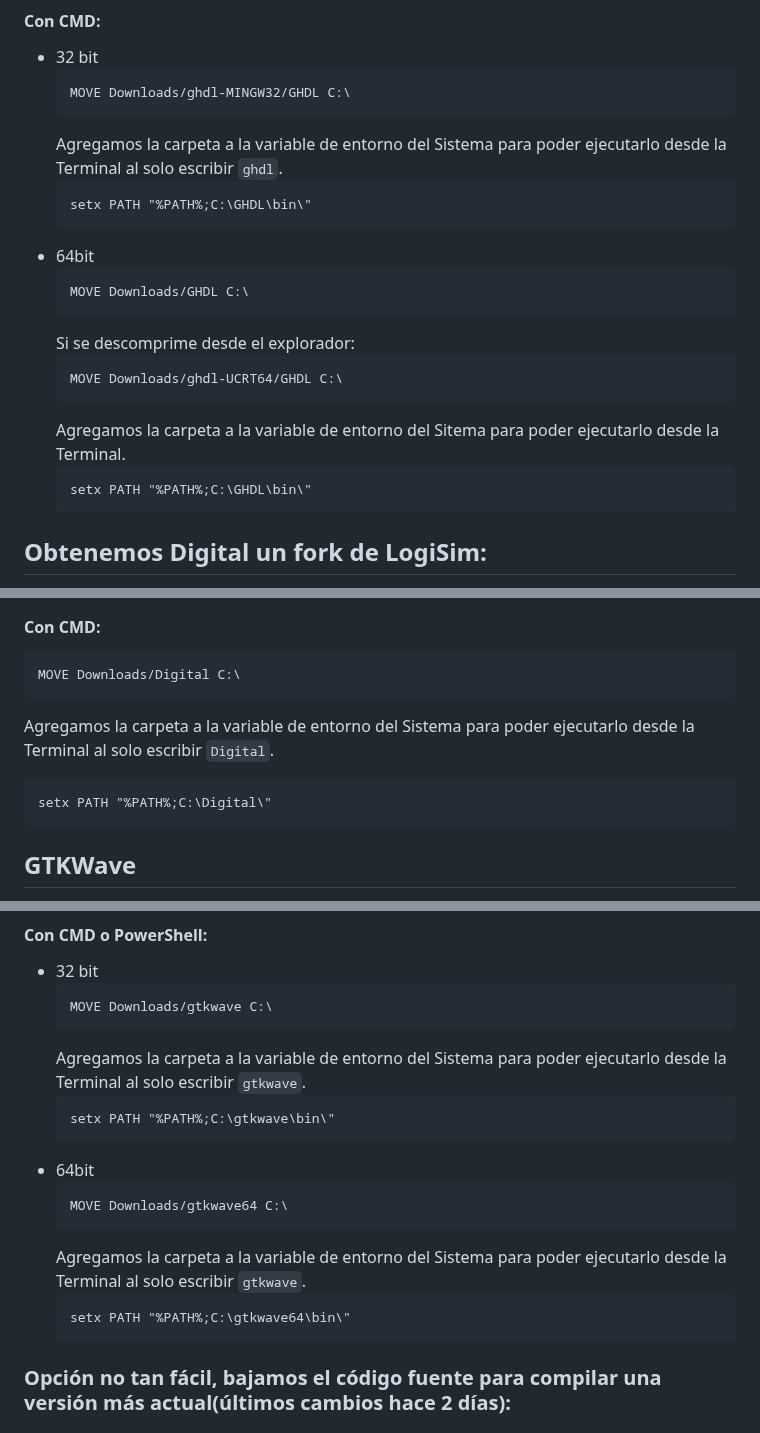
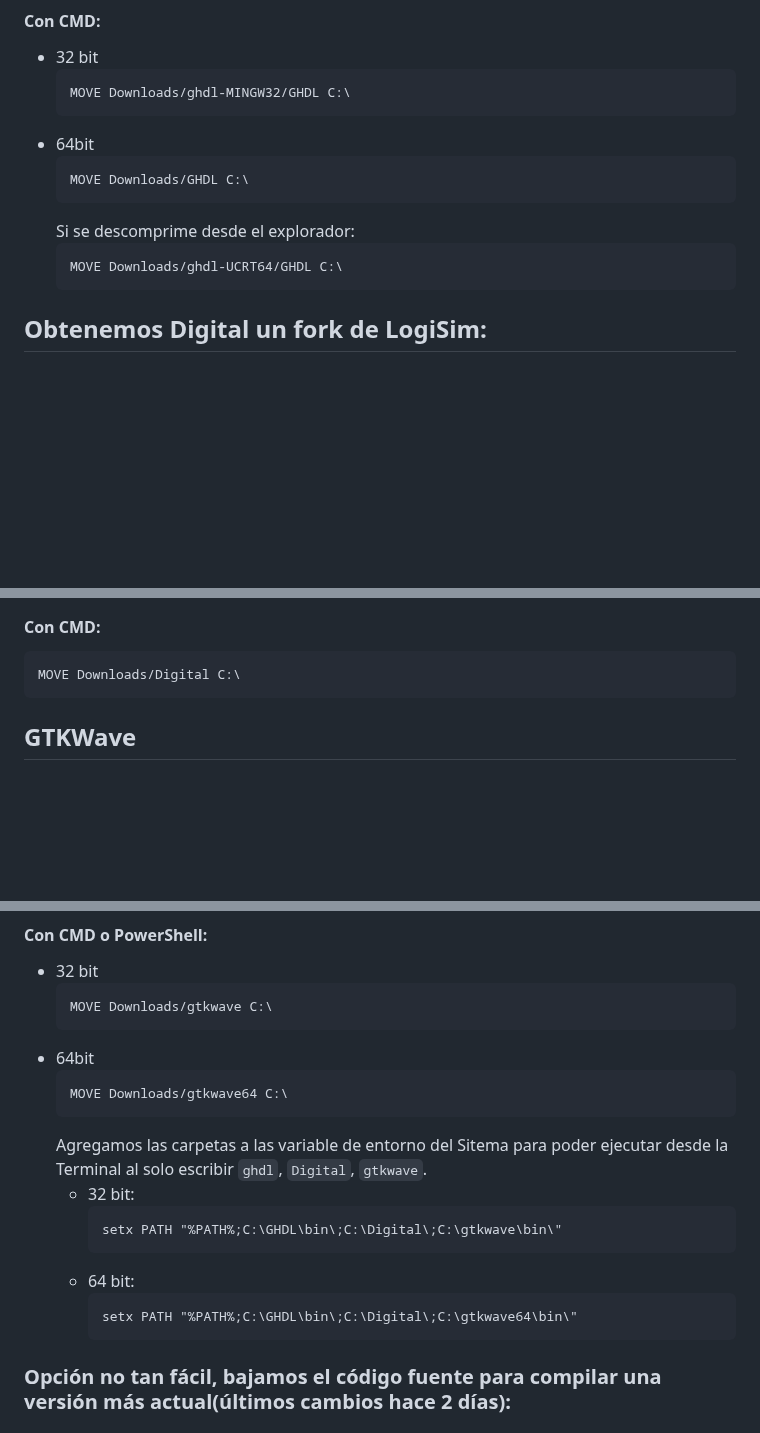
Before and after one commit to PIBSAS/Install_GHDL_WSL, a Markdown page: README.md, 3 parts joined by grey strips. GitHub-like rendering; blank space fills up the shorter version.

`````diff
--- a/README.md
+++ b/README.md
@@ -160,10 +160,6 @@ source .bashrc
   ````bash
   MOVE Downloads/ghdl-MINGW32/GHDL C:\
   ````
-  Agregamos la carpeta a la variable de entorno del Sistema para poder ejecutarlo desde la Terminal al solo escribir `` ghdl ``.
-  ````bash
-  setx PATH "%PATH%;C:\GHDL\bin\"
-  ````
 - 64bit
   ````bash
   MOVE Downloads/GHDL C:\
@@ -171,10 +167,6 @@ source .bashrc
   Si se descomprime desde el explorador:
    ````bash
   MOVE Downloads/ghdl-UCRT64/GHDL C:\
-  ````
-  Agregamos la carpeta a la variable de entorno del Sitema para poder ejecutarlo desde la Terminal.
-  ````bash
-  setx PATH "%PATH%;C:\GHDL\bin\"
   ````
 
 ## Obtenemos Digital un fork de LogiSim:
@@ -199,10 +191,6 @@ source .bashrc
 #### Con CMD:
   ````bash
   MOVE Downloads/Digital C:\
-  ````
-  Agregamos la carpeta a la variable de entorno del Sistema para poder ejecutarlo desde la Terminal al solo escribir `` Digital ``.
-  ````bash
-  setx PATH "%PATH%;C:\Digital\"
   ````
 
 ## GTKWave
@@ -240,18 +228,19 @@ source .bashrc
   ````bash
   MOVE Downloads/gtkwave C:\
   ````
-  Agregamos la carpeta a la variable de entorno del Sistema para poder ejecutarlo desde la Terminal al solo escribir `` gtkwave ``.
-  ````bash
-  setx PATH "%PATH%;C:\gtkwave\bin\"
-  ````
 - 64bit
   ````bash
   MOVE Downloads/gtkwave64 C:\
   ````
-  Agregamos la carpeta a la variable de entorno del Sistema para poder ejecutarlo desde la Terminal al solo escribir `` gtkwave ``.
-  ````bash
-  setx PATH "%PATH%;C:\gtkwave64\bin\"
-  ````
+  Agregamos las carpetas a las variable de entorno del Sitema para poder ejecutar desde la Terminal al solo escribir `` ghdl ``, `` Digital ``, `` gtkwave ``.
+  - 32 bit:
+    ````bash
+    setx PATH "%PATH%;C:\GHDL\bin\;C:\Digital\;C:\gtkwave\bin\"
+    ````
+  - 64 bit:
+    ````bash
+    setx PATH "%PATH%;C:\GHDL\bin\;C:\Digital\;C:\gtkwave64\bin\"
+    ````
 
 ### Opción no tan fácil, bajamos el código fuente para compilar una versión más actual(últimos cambios hace 2 días):
 #### Cygwin necesario para Compilar GTKWave:
`````
